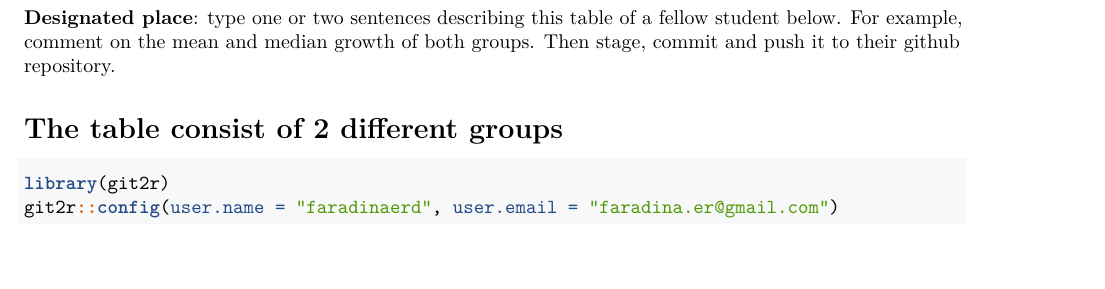
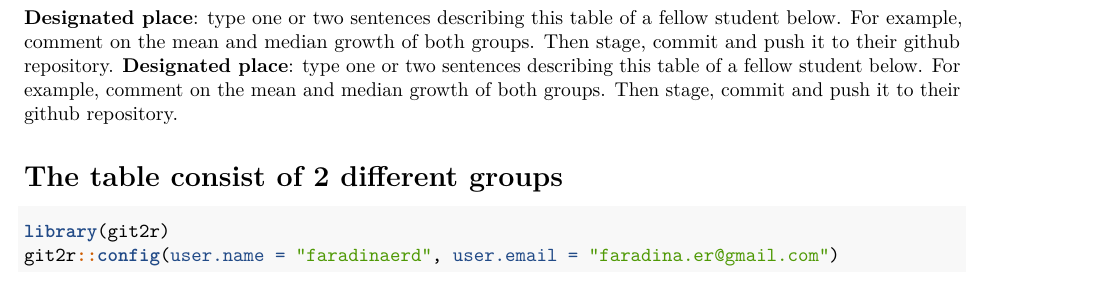
Before and after one commit to faradinaerd/Assignment4-Data-Science, an R Markdown document (assignment_4.Rmd): part of page 2 of 6, cut so that both start at the same text. Rendered offline with R 4.5, knitr and Pandoc, then LaTeX, with nearby package versions; some code elsewhere in the file could not run offline.

Commit message:
Second change from R

````diff
--- a/assignment_4.Rmd
+++ b/assignment_4.Rmd
@@ -58,6 +58,7 @@ datasummary <- datasummary(growth+rgdp60 ~ treat*(Mean+Median+SD+Min+Max), data=
 print(datasummary)
 ```
 
+**Designated place**: type one or two sentences describing this table of a fellow student below. For example, comment on the mean and median growth of both groups. Then stage, commit and push it to their github repository.
 **Designated place**: type one or two sentences describing this table of a fellow student below. For example, comment on the mean and median growth of both groups. Then stage, commit and push it to their github repository.
 
 # The table consist of 2 different groups
````
